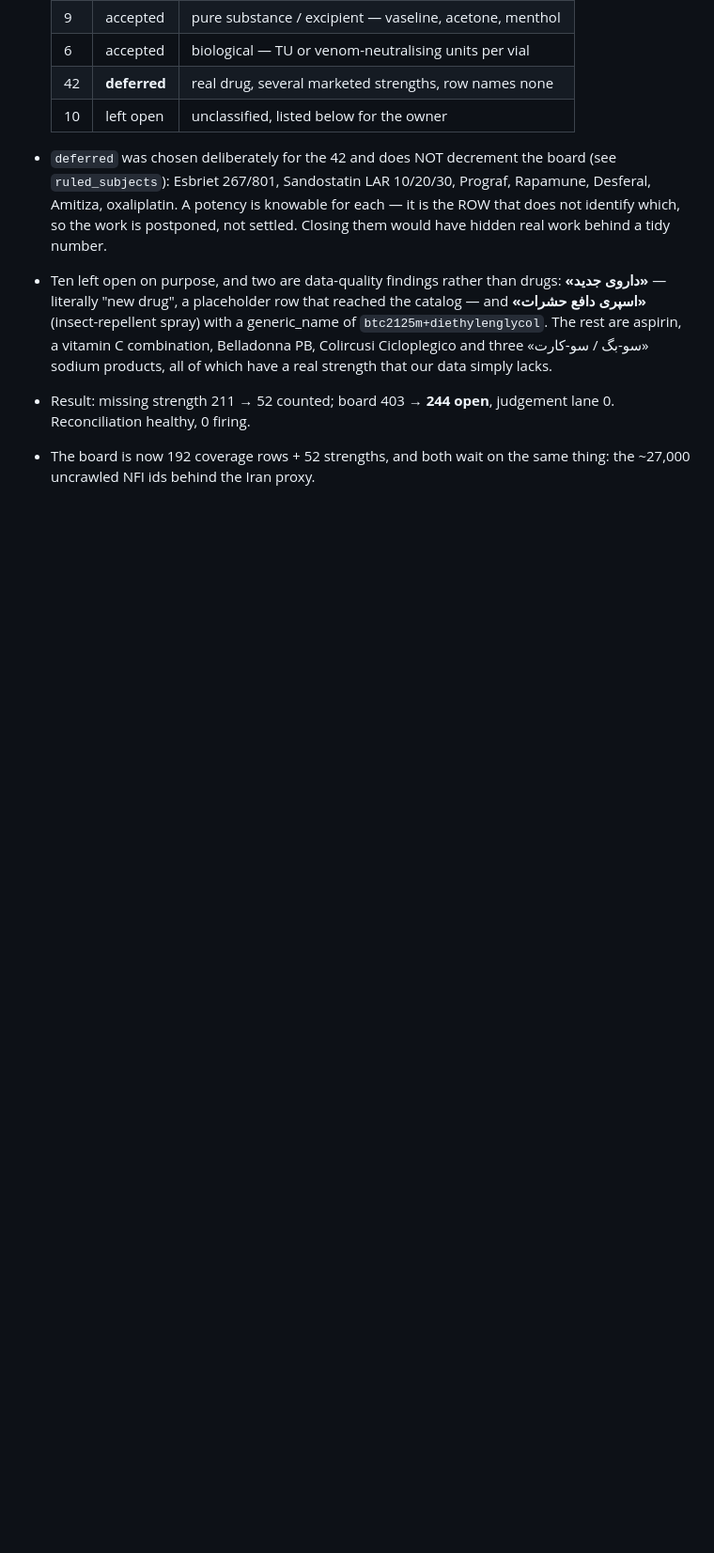
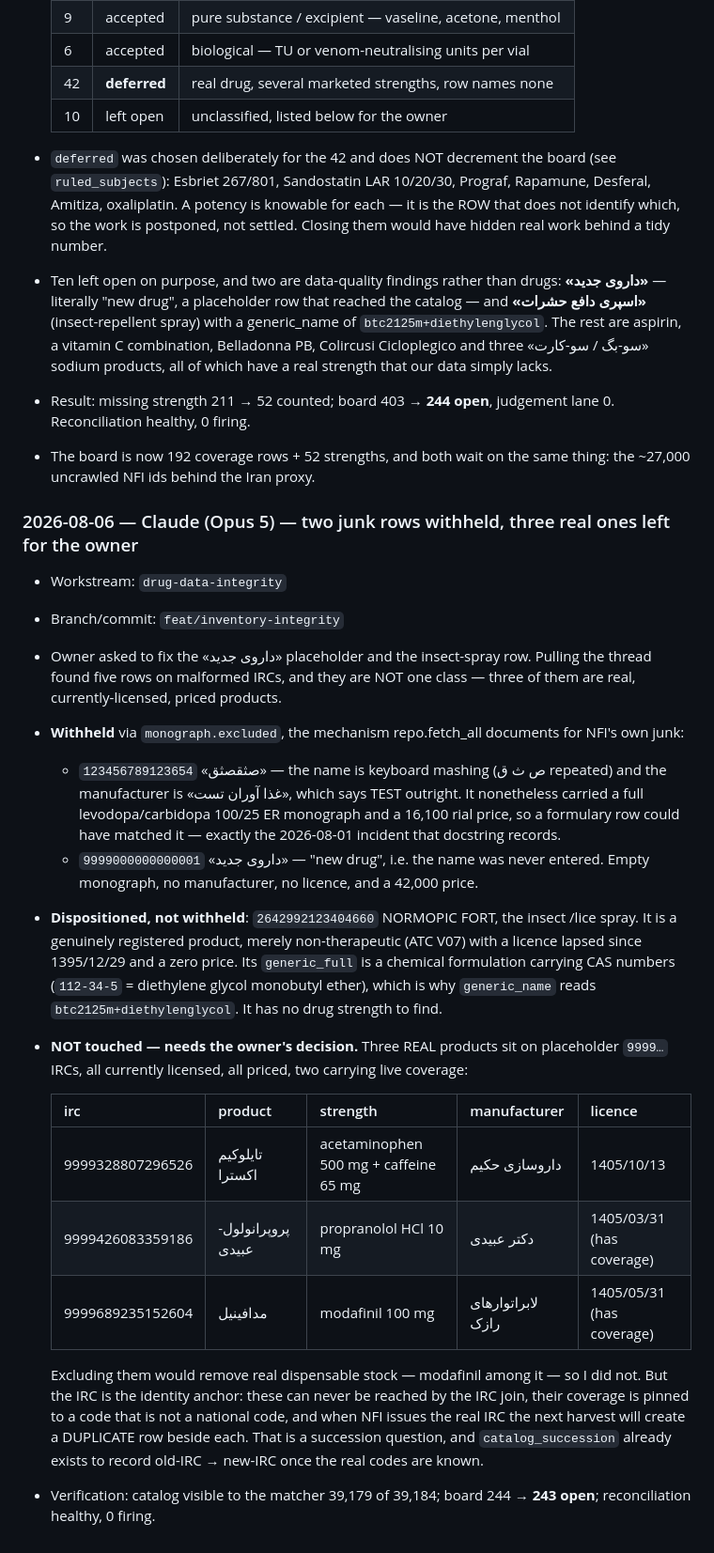
Before and after one commit to sasha-dianat/PharmPilot, a Markdown page: docs/ai-context/AI_COLLABORATION.md, the part around the change. Shown at 94% size. GitHub-like rendering; blank space fills up the shorter version.

Commit message:
fix(catalog): withhold two junk rows, leave three real ones alone
Fixing the two rows the owner named turned up five on malformed IRCs, and they
are not one class.

Withheld via monograph.excluded: «صثقصثق», whose name is keyboard mashing and
whose manufacturer «غذا آوران تست» says TEST outright — yet it carried a full
levodopa/carbidopa monograph and a 16,100 price, so a formulary row could have
matched it, which is the incident repo.fetch_all's docstring already records.
And «داروی جدید» — "new drug", the name never entered — with an empty monograph,
no manufacturer, no licence, and a 42,000 price.

The insect spray keeps its row: NORMOPIC FORT is genuinely registered, merely
non-therapeutic (ATC V07) with a licence lapsed since 1395 and a zero price.
Its generic_name reads btc2125m+diethylenglycol because NFI's generic_full is a
chemical formulation carrying CAS numbers. Dispositioned, not deleted.

Three REAL products on placeholder 9999 IRCs are deliberately untouched —
Tylokim Extra, Propranolol-Abidi and modafinil, all licensed, all priced, two
with live coverage. Removing dispensable stock is not a data fix. But the IRC is
the identity anchor, so these cannot be reached by the IRC join and the next
harvest will duplicate them once real codes issue. Owner's call.

Board 244 → 243; reconciliation healthy.

Co-Authored-By: Claude Opus 5 <noreply@anthropic.com>

```diff
--- a/docs/ai-context/AI_COLLABORATION.md
+++ b/docs/ai-context/AI_COLLABORATION.md
@@ -849,3 +849,44 @@ model must append an acceptance entry before editing.
   lane 0. Reconciliation healthy, 0 firing.
 - The board is now 192 coverage rows + 52 strengths, and both wait on the same
   thing: the ~27,000 uncrawled NFI ids behind the Iran proxy.
+
+### 2026-08-06 — Claude (Opus 5) — two junk rows withheld, three real ones left for the owner
+
+- Workstream: `drug-data-integrity`
+- Branch/commit: `feat/inventory-integrity`
+- Owner asked to fix the «داروی جدید» placeholder and the insect-spray row.
+  Pulling the thread found five rows on malformed IRCs, and they are NOT one
+  class — three of them are real, currently-licensed, priced products.
+- **Withheld** via `monograph.excluded`, the mechanism repo.fetch_all documents
+  for NFI's own junk:
+  - `123456789123654` «صثقصثق» — the name is keyboard mashing (ص ث ق repeated)
+    and the manufacturer is «غذا آوران تست», which says TEST outright. It
+    nonetheless carried a full levodopa/carbidopa 100/25 ER monograph and a
+    16,100 rial price, so a formulary row could have matched it — exactly the
+    2026-08-01 incident that docstring records.
+  - `9999000000000001` «داروی جدید» — "new drug", i.e. the name was never
+    entered. Empty monograph, no manufacturer, no licence, and a 42,000 price.
+- **Dispositioned, not withheld**: `2642992123404660` NORMOPIC FORT, the insect
+  /lice spray. It is a genuinely registered product, merely non-therapeutic
+  (ATC V07) with a licence lapsed since 1395/12/29 and a zero price. Its
+  `generic_full` is a chemical formulation carrying CAS numbers
+  (`112-34-5` = diethylene glycol monobutyl ether), which is why `generic_name`
+  reads `btc2125m+diethylenglycol`. It has no drug strength to find.
+- **NOT touched — needs the owner's decision.** Three REAL products sit on
+  placeholder `9999…` IRCs, all currently licensed, all priced, two carrying
+  live coverage:
+
+  | irc | product | strength | manufacturer | licence |
+  |---|---|---|---|---|
+  | 9999328807296526 | تایلوکیم اکسترا | acetaminophen 500 mg + caffeine 65 mg | داروسازی حکیم | 1405/10/13 |
+  | 9999426083359186 | پروپرانولول-عبیدی | propranolol HCl 10 mg | دکتر عبیدی | 1405/03/31 (has coverage) |
+  | 9999689235152604 | مدافینیل | modafinil 100 mg | لابراتوارهای رازک | 1405/05/31 (has coverage) |
+
+  Excluding them would remove real dispensable stock — modafinil among it — so I
+  did not. But the IRC is the identity anchor: these can never be reached by the
+  IRC join, their coverage is pinned to a code that is not a national code, and
+  when NFI issues the real IRC the next harvest will create a DUPLICATE row
+  beside each. That is a succession question, and `catalog_succession` already
+  exists to record old-IRC → new-IRC once the real codes are known.
+- Verification: catalog visible to the matcher 39,179 of 39,184; board 244 →
+  **243 open**; reconciliation healthy, 0 firing.
```
